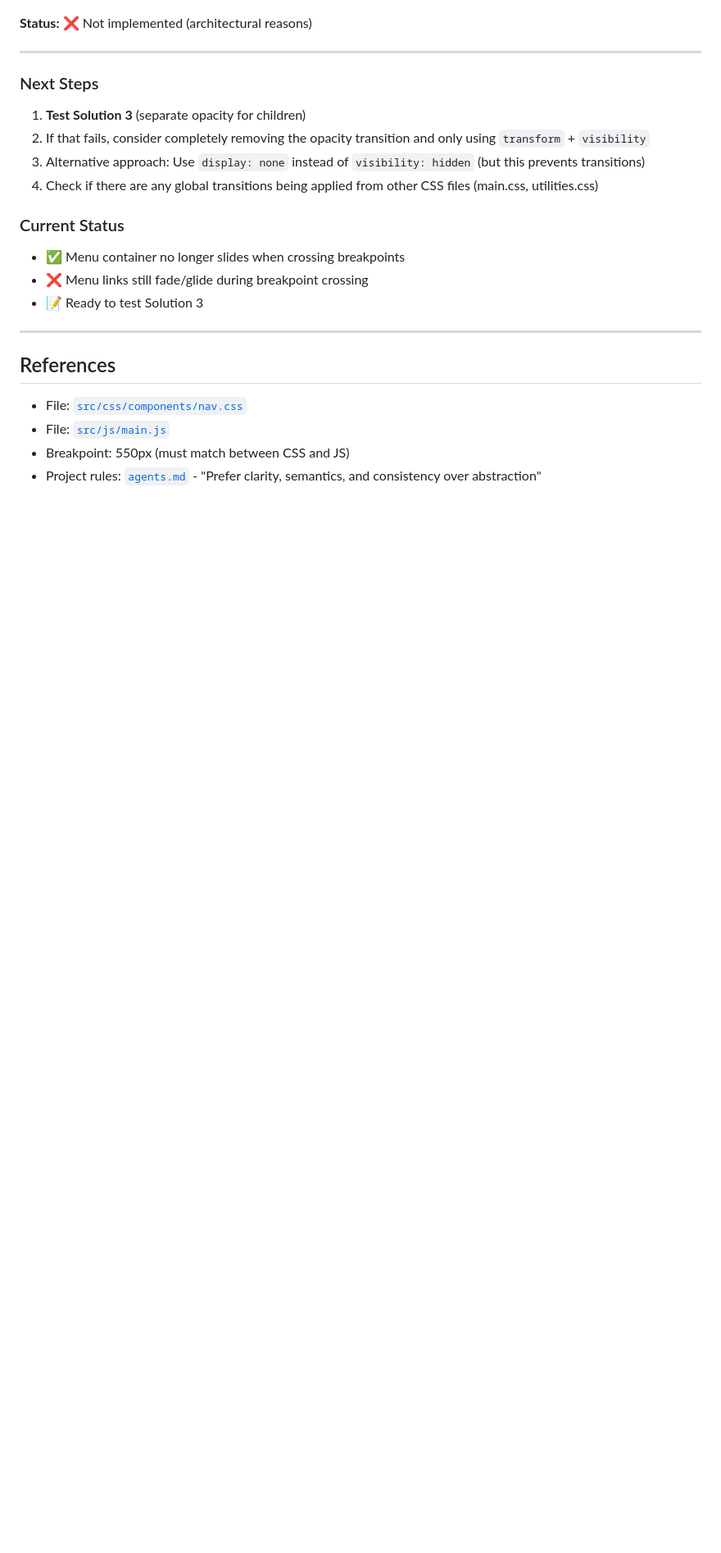
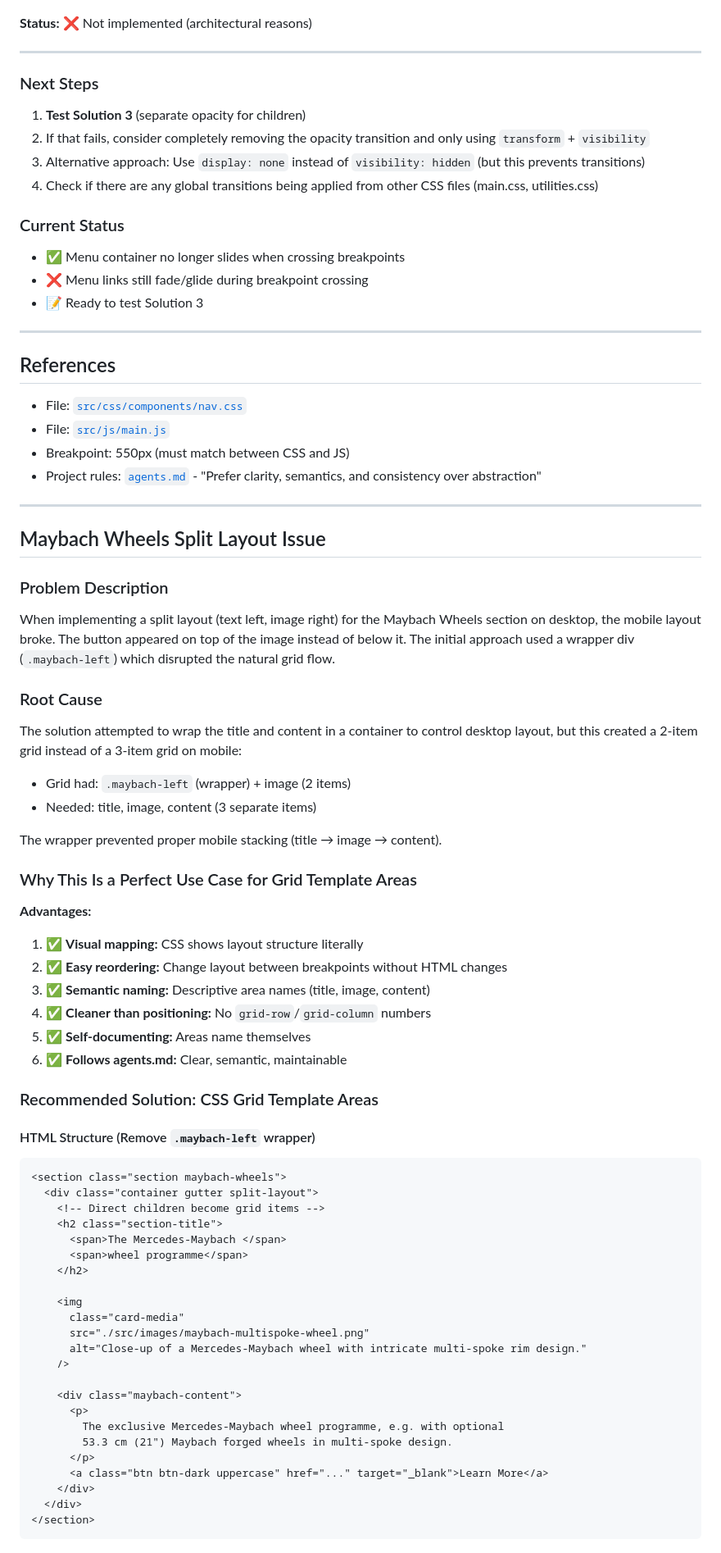
Before and after one commit to candytale55/fs-mercedes-landing-page, a Markdown page: docs/my_notes.md, the part around one of its changes. Shown at 82% size. GitHub-like rendering; blank space fills up the shorter version.

Commit message:
feat(docs/my_notes.md) - Document Maybach Wheels split layout issue: describe problem, root cause, and recommended CSS Grid solution for improved layout structure

````diff
--- a/docs/my_notes.md
+++ b/docs/my_notes.md
@@ -165,3 +165,57 @@ window.addEventListener("resize", () => {
 - File: [`src/js/main.js`](../src/js/main.js)
 - Breakpoint: 550px (must match between CSS and JS)
 - Project rules: [`agents.md`](../agents.md) - "Prefer clarity, semantics, and consistency over abstraction"
+
+---
+
+## Maybach Wheels Split Layout Issue
+
+### Problem Description
+When implementing a split layout (text left, image right) for the Maybach Wheels section on desktop, the mobile layout broke. The button appeared on top of the image instead of below it. The initial approach used a wrapper div (`.maybach-left`) which disrupted the natural grid flow.
+
+### Root Cause
+The solution attempted to wrap the title and content in a container to control desktop layout, but this created a 2-item grid instead of a 3-item grid on mobile:
+- Grid had: `.maybach-left` (wrapper) + image (2 items)
+- Needed: title, image, content (3 separate items)
+
+The wrapper prevented proper mobile stacking (title → image → content).
+
+### Why This Is a Perfect Use Case for Grid Template Areas
+
+**Advantages:**
+1. ✅ **Visual mapping:** CSS shows layout structure literally
+2. ✅ **Easy reordering:** Change layout between breakpoints without HTML changes
+3. ✅ **Semantic naming:** Descriptive area names (title, image, content)
+4. ✅ **Cleaner than positioning:** No `grid-row`/`grid-column` numbers
+5. ✅ **Self-documenting:** Areas name themselves
+6. ✅ **Follows agents.md:** Clear, semantic, maintainable
+
+### Recommended Solution: CSS Grid Template Areas
+
+#### HTML Structure (Remove `.maybach-left` wrapper)
+```html
+<section class="section maybach-wheels">
+  <div class="container gutter split-layout">
+    <!-- Direct children become grid items -->
+    <h2 class="section-title">
+      <span>The Mercedes-Maybach </span>
+      <span>wheel programme</span>
+    </h2>
+
+    <img
+      class="card-media"
+      src="./src/images/maybach-multispoke-wheel.png"
+      alt="Close-up of a Mercedes-Maybach wheel with intricate multi-spoke rim design."
+    />
+
+    <div class="maybach-content">
+      <p>
+        The exclusive Mercedes-Maybach wheel programme, e.g. with optional
+        53.3 cm (21") Maybach forged wheels in multi-spoke design.
+      </p>
+      <a class="btn btn-dark uppercase" href="..." target="_blank">Learn More</a>
+    </div>
+  </div>
+</section>
+```
+
````
Also changed, not shown: other parts of docs/my_notes.md (+113 -0 lines).
